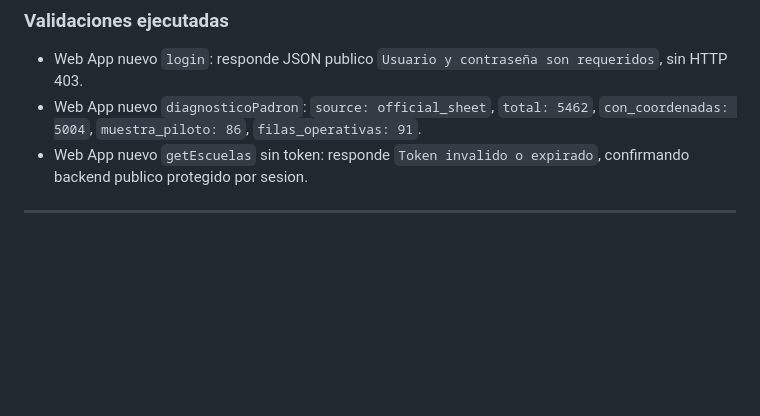
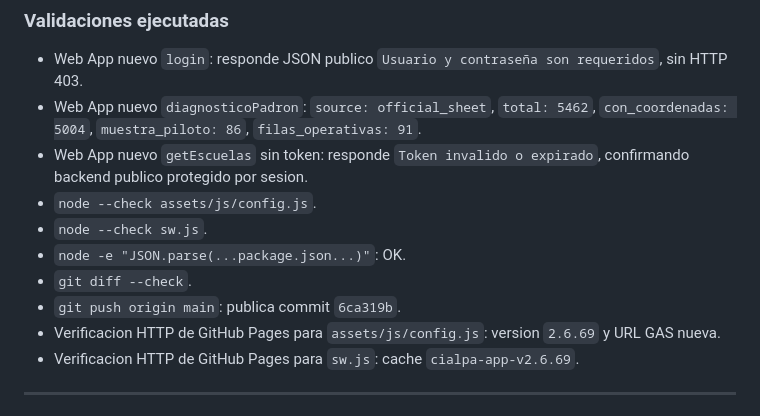
Before and after one commit to censoescuelaspy/CIALPAappencuesta, a Markdown page: BITACORA.md, the part around the change. GitHub-like rendering; blank space fills up the shorter version.

Commit message:
docs: registrar validacion de pages v269

```diff
--- a/BITACORA.md
+++ b/BITACORA.md
@@ -23,6 +23,13 @@
 - Web App nuevo `login`: responde JSON publico `Usuario y contraseña son requeridos`, sin HTTP 403.
 - Web App nuevo `diagnosticoPadron`: `source: official_sheet`, `total: 5462`, `con_coordenadas: 5004`, `muestra_piloto: 86`, `filas_operativas: 91`.
 - Web App nuevo `getEscuelas` sin token: responde `Token invalido o expirado`, confirmando backend publico protegido por sesion.
+- `node --check assets/js/config.js`.
+- `node --check sw.js`.
+- `node -e "JSON.parse(...package.json...)"`: OK.
+- `git diff --check`.
+- `git push origin main`: publica commit `6ca319b`.
+- Verificacion HTTP de GitHub Pages para `assets/js/config.js`: version `2.6.69` y URL GAS nueva.
+- Verificacion HTTP de GitHub Pages para `sw.js`: cache `cialpa-app-v2.6.69`.
 
 ---
 
```
